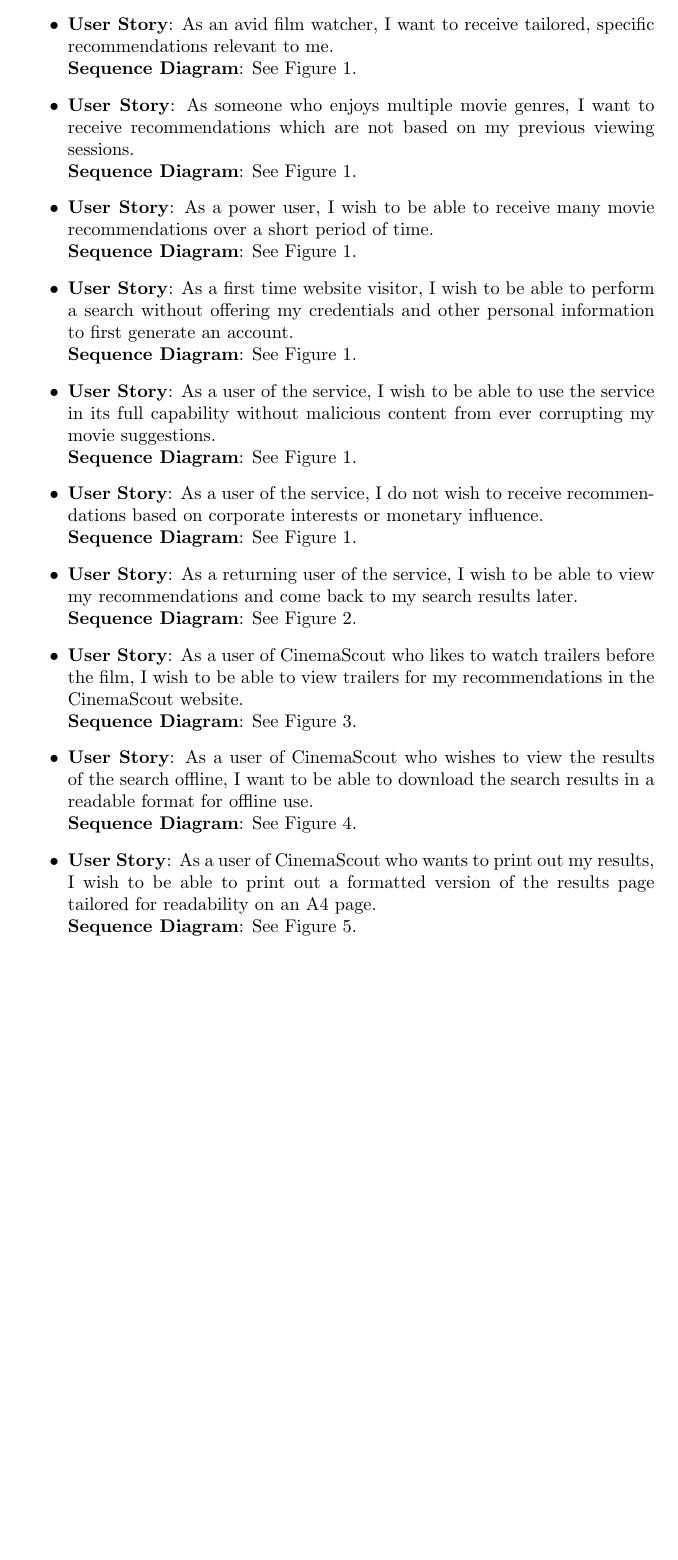
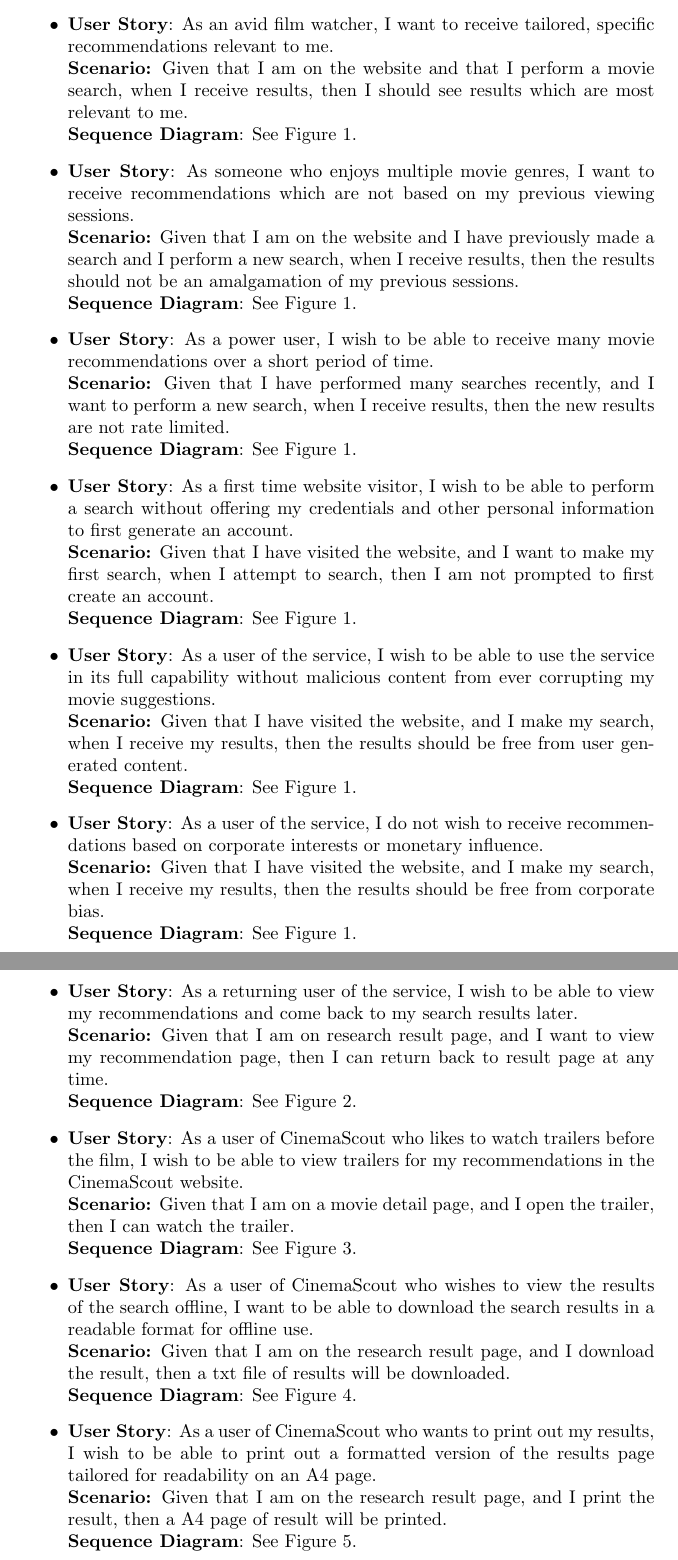
Before and after one commit to nJ3ahxac/seng2021_project, a LaTeX document (Deliverables/src/deliverable_2/deliverable_2.tex): part of page 5 of 10 before the commit and two parts of pages 5 and 6 of 11 after it, the two joined at a grey line, cut so that both start at the same text, the shorter picture padded with empty space. Compiled offline with pdfLaTeX.

Commit message:
add scenrio

```diff
--- a/Deliverables/src/deliverable_2/deliverable_2.tex
+++ b/Deliverables/src/deliverable_2/deliverable_2.tex
@@ -167,39 +167,61 @@
 \begin{itemize}
 \item \textbf{User Story}: As an avid film watcher, I want to receive
 tailored, specific recommendations relevant to me.
+\newline \textbf {Scenario:} Given that I am on the website and that I perform a movie search, when I receive results, then I should see results which are most relevant to me.
 \newline\textbf{Sequence Diagram}: See Figure 1.
+
 \item \textbf{User Story}: As someone who enjoys multiple movie genres, I want
 to receive recommendations which are not based on my previous viewing sessions.
+\newline \textbf {Scenario:} Given that I am on the website and I have previously made a search and I
+perform a new search, when I receive results, then the results should not be
+an amalgamation of my previous sessions.
 \newline\textbf{Sequence Diagram}: See Figure 1.
+
 \item \textbf{User Story}: As a power user, I wish to be able to receive many
 movie recommendations over a short period of time.
+\newline \textbf {Scenario:} Given that I have performed many searches recently, and I want to perform a new search, when I receive results, then the new results are not rate limited.
 \newline\textbf{Sequence Diagram}: See Figure 1.
+
 \item \textbf{User Story}: As a first time website visitor, I wish to be able
 to perform a search without offering my credentials and other personal
 information to first generate an account.
+\newline \textbf {Scenario:} Given that I have visited the website, and I want to make my first search, when I attempt to search, then I am not prompted to first create an account.
 \newline\textbf{Sequence Diagram}: See Figure 1.
+
 \item \textbf{User Story}: As a user of the service, I wish to be able to use
 the service in its full capability without malicious content from ever
 corrupting my movie suggestions.
+\newline \textbf {Scenario:}  Given that I have visited the website, and I make my search, when I receive my results, then the results should be free from user generated content.
 \newline\textbf{Sequence Diagram}: See Figure 1.
+
 \item \textbf{User Story}: As a user of the service, I do not wish to receive
 recommendations based on corporate interests or monetary influence.
+\newline \textbf {Scenario:} Given that I have visited the website, and I make my search, when I receive my results, then the results should be free from corporate bias.
 \newline\textbf{Sequence Diagram}: See Figure 1.
+
 \item \textbf{User Story}: As a returning user of the service, I wish to be able
 to view my recommendations and come back to my search results later.
+\newline \textbf {Scenario:} Given that I am on research result page, and I want to view my recommendation page, then I can return back to result page at any time.
 \newline\textbf{Sequence Diagram}: See Figure 2.
+
 \item \textbf{User Story}: As a user of CinemaScout who likes to watch trailers
 before the film, I wish to be able to view trailers for my recommendations
 in the CinemaScout website.
+\newline \textbf {Scenario:} Given that I am on a movie detail page, and I open the trailer, then I can watch the trailer.
 \newline\textbf{Sequence Diagram}: See Figure 3.
+
 \item \textbf{User Story}: As a user of CinemaScout who wishes to view
 the results of the search offline, I want to be able to download the search
 results in a readable format for offline use.
+\newline \textbf {Scenario:} Given that I am on the research result page, and I download the result, then a txt file of results will be downloaded.
 \newline\textbf{Sequence Diagram}: See Figure 4.
+
 \item \textbf{User Story}: As a user of CinemaScout who wants to print out my
 results, I wish to be able to print out a formatted version of the results page
 tailored for readability on an A4 page.
+\newline \textbf {Scenario:} Given that I am on the research result page, and I print the result, then a A4 page of result will be printed.
 \newline\textbf{Sequence Diagram}: See Figure 5.
+
 \end{itemize}
 \subsection{Sequence Diagrams}
 \begin{figure}[H]
```
